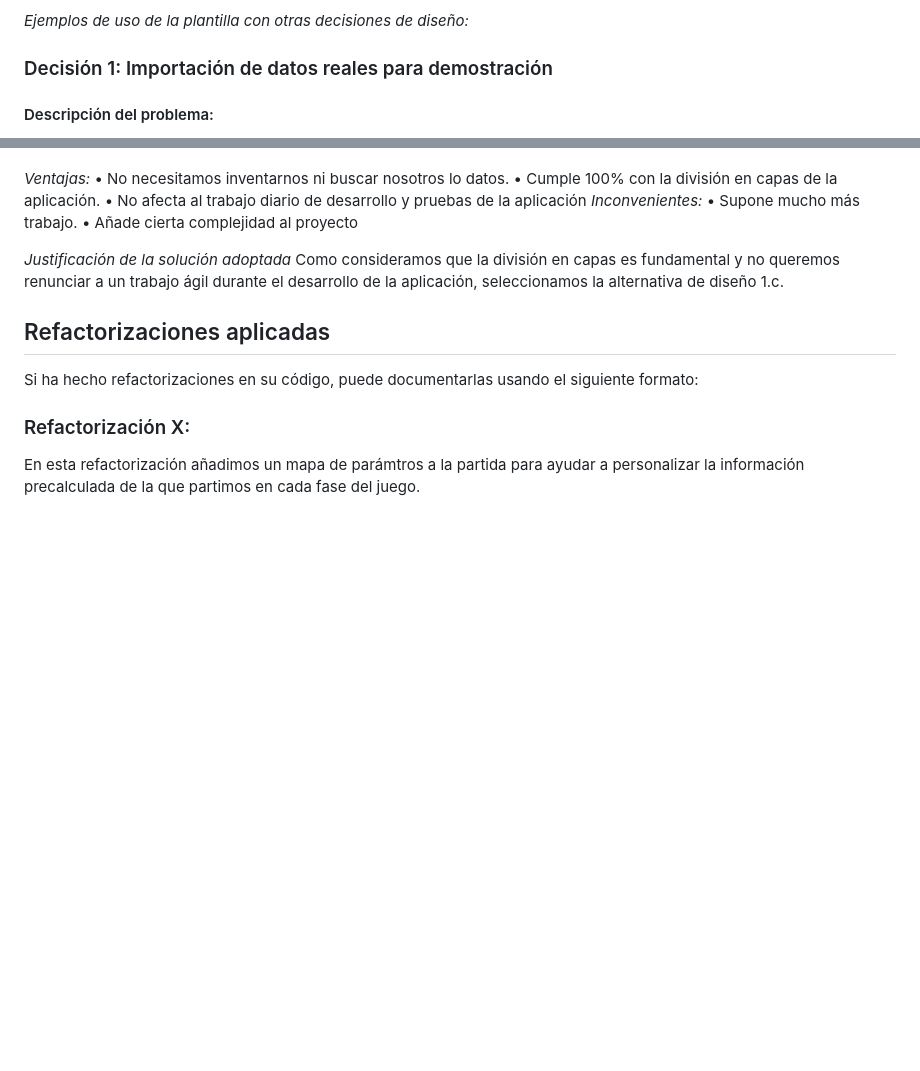
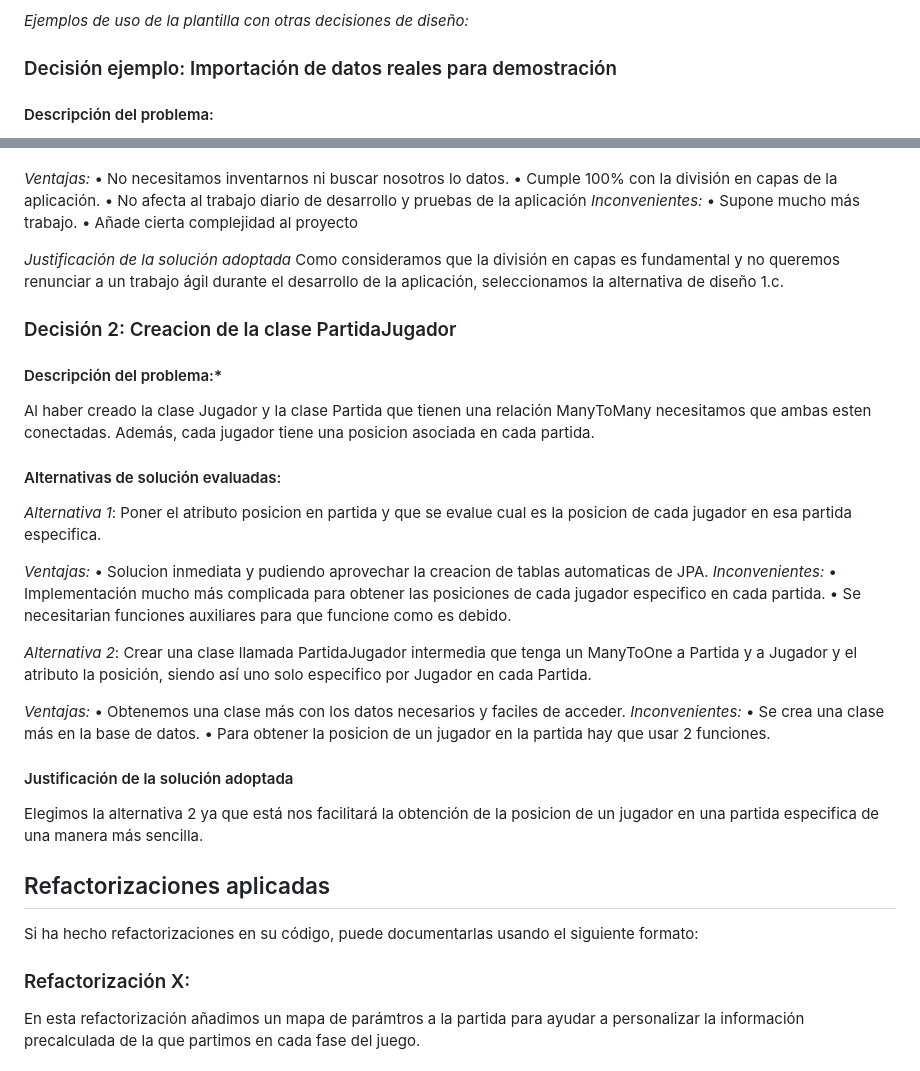
Before and after one commit to mpino24/TrucoOnline, a Markdown page: docs/deliverables/Diseño del Sistema.md, 2 parts joined by grey strips. Rendered like a GitHub page; blank space fills up the shorter version.

```diff
--- a/docs/deliverables/Diseño del Sistema.md
+++ b/docs/deliverables/Diseño del Sistema.md
@@ -115,7 +115,7 @@ Os recordamos que la decisión sobre cómo implementar las distintas reglas de n
 
 _Ejemplos de uso de la plantilla con otras decisiones de diseño:_
 
-### Decisión 1: Importación de datos reales para demostración
+### Decisión ejemplo: Importación de datos reales para demostración
 #### Descripción del problema:
 
 Como grupo nos gustaría poder hacer pruebas con un conjunto de datos reales suficientes, porque resulta más motivador. El problema es al incluir todos esos datos como parte del script de inicialización de la base de datos, el arranque del sistema para desarrollo y pruebas resulta muy tedioso.
@@ -151,6 +151,32 @@ Como grupo nos gustaría poder hacer pruebas con un conjunto de datos reales suf
 *Justificación de la solución adoptada*
 Como consideramos que la división en capas es fundamental y no queremos renunciar a un trabajo ágil durante el desarrollo de la aplicación, seleccionamos la alternativa de diseño 1.c.
 
+### Decisión 2: Creacion de la clase PartidaJugador
+#### Descripción del problema:*
+
+Al haber creado la clase Jugador y la clase Partida que tienen una relación ManyToMany necesitamos que ambas esten conectadas. Además, cada jugador tiene una posicion asociada en cada partida.
+
+#### Alternativas de solución evaluadas:
+*Alternativa 1*: Poner el atributo posicion en partida y que se evalue cual es la posicion de cada jugador en esa partida especifica.
+
+*Ventajas:*
+•	Solucion inmediata y pudiendo aprovechar la creacion de tablas automaticas de JPA.
+*Inconvenientes:*
+•	Implementación mucho más complicada para obtener las posiciones de cada jugador especifico en cada partida.
+•   Se necesitarian funciones auxiliares para que funcione como es debido.
+
+*Alternativa 2*: Crear una clase llamada PartidaJugador intermedia que tenga un ManyToOne a Partida y a Jugador y el atributo la posición, siendo así uno solo especifico por Jugador en cada Partida.
+
+*Ventajas:*
+•	Obtenemos una clase más con los datos necesarios y faciles de acceder.
+*Inconvenientes:*
+•	Se crea una clase más en la base de datos.
+•   Para obtener la posicion de un jugador en la partida hay que usar 2 funciones.
+
+#### Justificación de la solución adoptada
+
+Elegimos la alternativa 2 ya que está nos facilitará la obtención de la posicion de un jugador en una partida especifica de una manera más sencilla.
+
 ## Refactorizaciones aplicadas
 
 Si ha hecho refactorizaciones en su código, puede documentarlas usando el siguiente formato:
```
